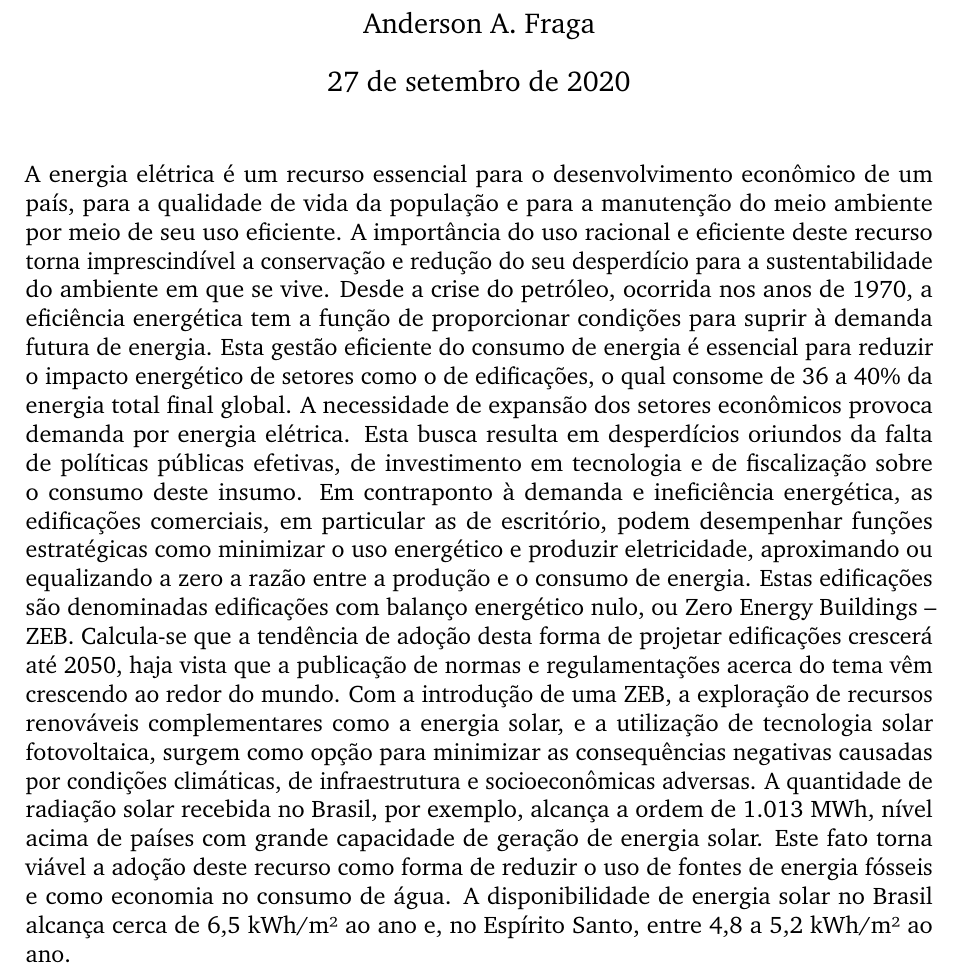
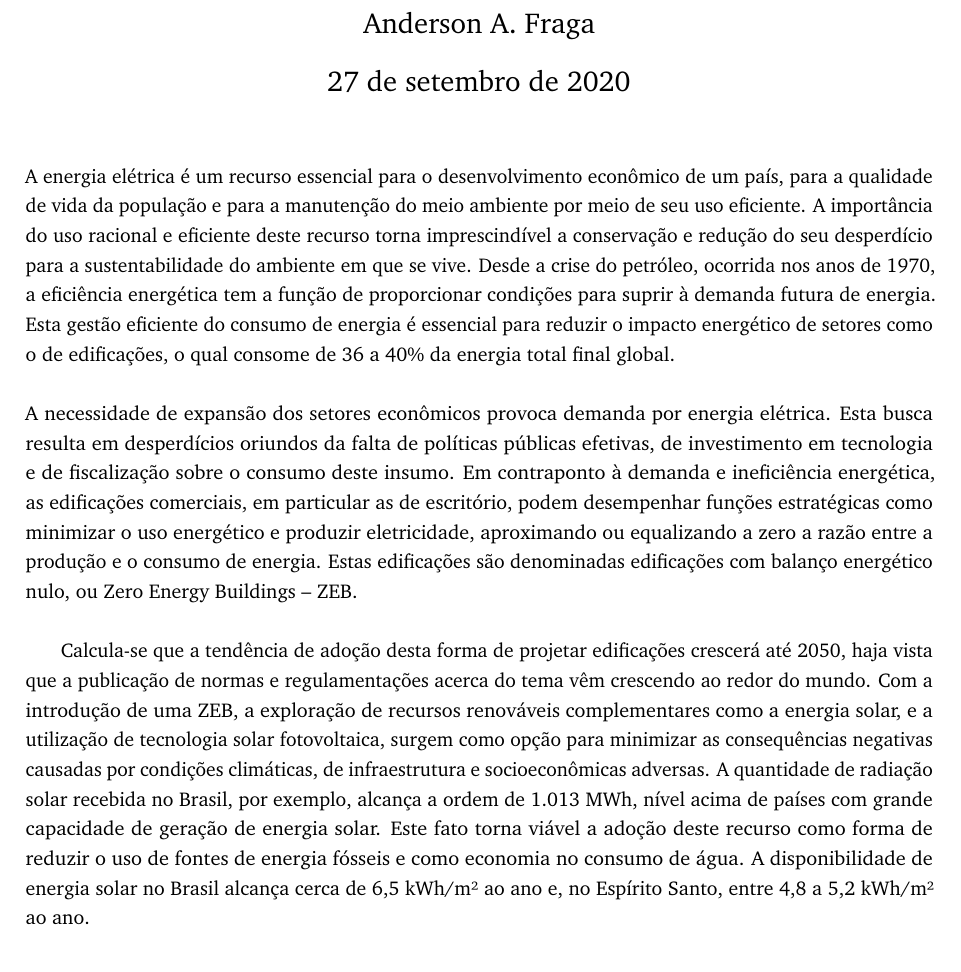
Before and after one commit to krenak/LPP-Article, a LaTeX document (main.tex, which reads secoes/corpo.tex): part of the page, cut so that both start at the same text. Compiled offline with pdfLaTeX.

Commit message:
initial formating

```diff
--- a/secoes/corpo.tex
+++ b/secoes/corpo.tex
@@ -6,14 +8,18 @@ sustentabilidade do ambiente em que se vive. Desde a crise do petróleo, ocorrid
     anos de 1970, a eficiência energética tem a função de proporcionar condições para suprir à
     demanda futura de energia. Esta gestão eficiente do consumo de energia é essencial para
     reduzir o impacto energético de setores como o de edificações, o qual consome de 36 a 40\%
-da energia total final global. A necessidade de expansão dos setores econômicos provoca demanda
+    da energia total final global.\newline
+
+    \noindent A necessidade de expansão dos setores econômicos provoca demanda
     por energia elétrica. Esta busca resulta em desperdícios oriundos da falta de políticas
     públicas efetivas, de investimento em tecnologia e de fiscalização sobre o consumo deste
     insumo. Em contraponto à demanda e ineficiência energética, as edificações comerciais, em
     particular as de escritório, podem desempenhar funções estratégicas como minimizar o uso
     energético e produzir eletricidade, aproximando ou equalizando a zero a razão entre a
     produção e o consumo de energia. Estas edificações são denominadas edificações com balanço
-energético nulo, ou Zero Energy Buildings – ZEB. Calcula-se que a tendência de adoção desta
+    energético nulo, ou Zero Energy Buildings – ZEB.\newline
+
+    Calcula-se que a tendência de adoção desta
     forma de projetar edificações crescerá até 2050, haja vista que a publicação de normas e
     regulamentações acerca do tema vêm crescendo ao redor do mundo. Com a introdução de uma ZEB,
     a exploração de recursos renováveis complementares como a energia solar, e a utilização
@@ -25,3 +31,4 @@ Este fato torna viável a adoção deste recurso como forma de reduzir o uso de
     energia fósseis e como economia no consumo de água. A disponibilidade de energia solar
     no Brasil alcança cerca de 6,5 kWh/m² ao ano e, no Espírito Santo, entre 4,8 a
     5,2 kWh/m² ao ano.
+\end{onehalfspace}
```
Also changed, not shown: main.bbl (added), main.pdf (added), secoes/corpo.tex (2 more changed lines), 8 other files. Lines whose indentation alone changed are shown as unchanged.
